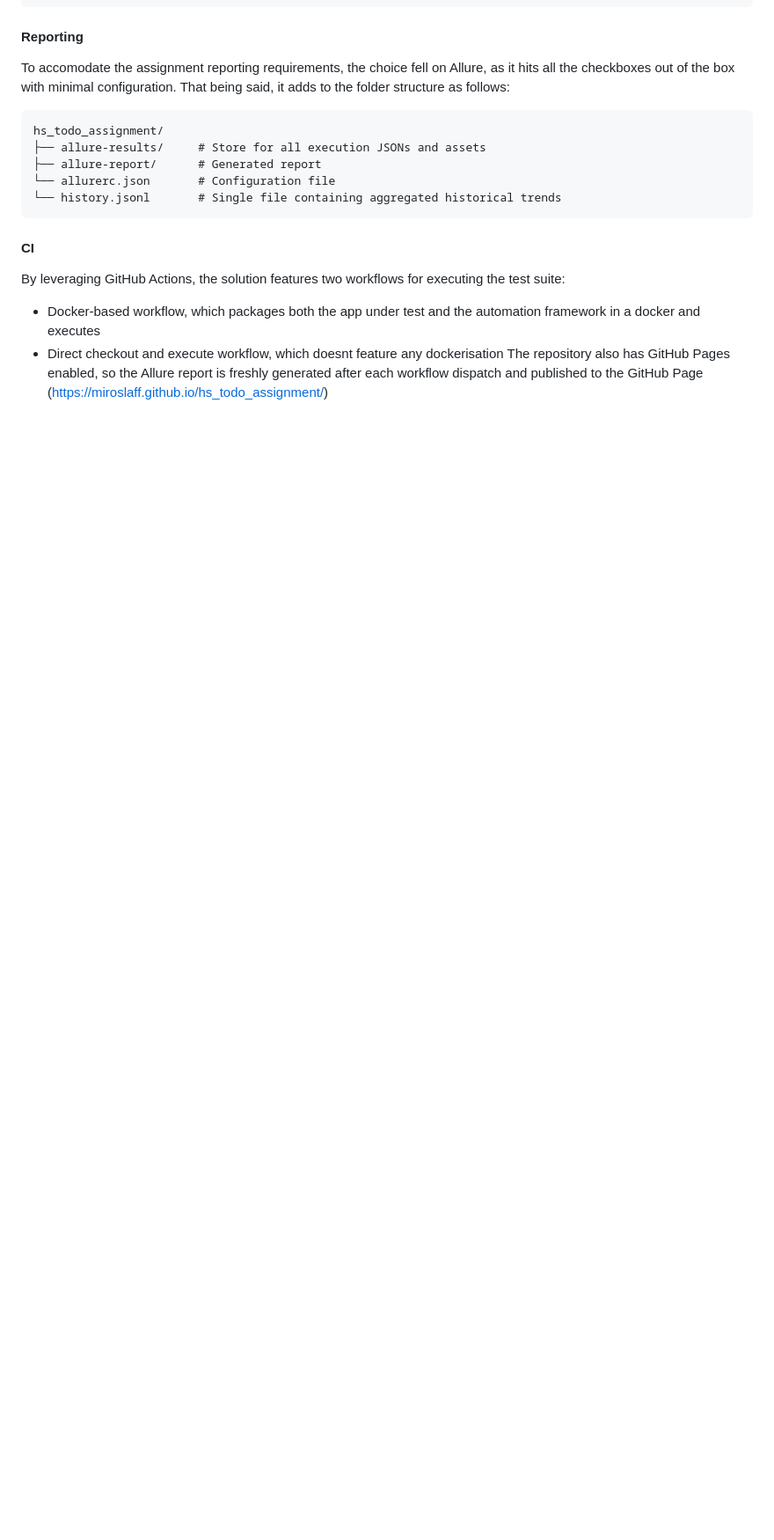
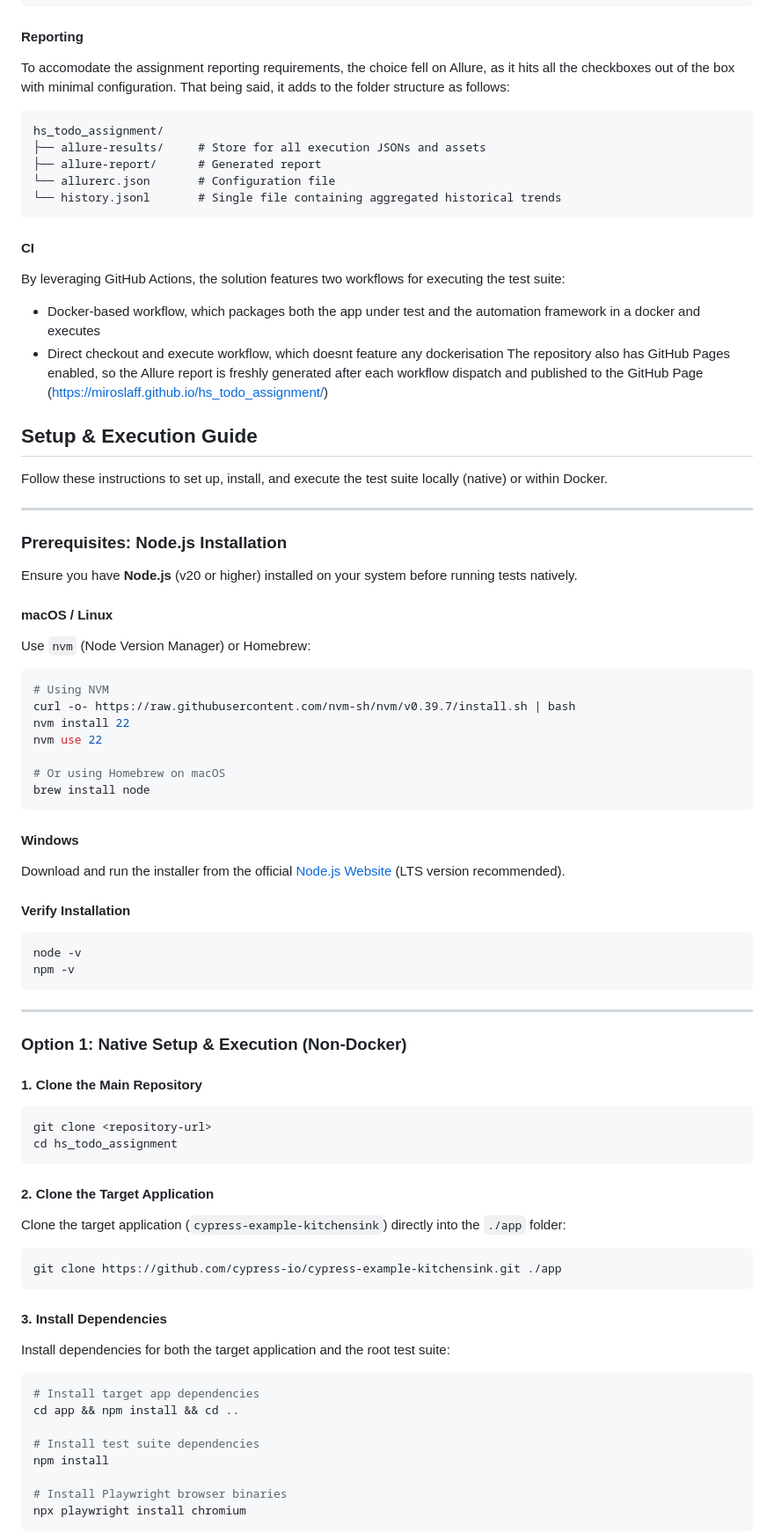
Before and after one commit to miroslaff/hs_todo_assignment, a Markdown page: README.md, the part around one of its changes. Shown at 88% size. Rendered like a GitHub page; blank space fills up the shorter version.

Commit message:
added setup guide

````diff
--- a/README.md
+++ b/README.md
@@ -53,3 +53,64 @@ By leveraging GitHub Actions, the solution features two workflows for executing
 - Docker-based workflow, which packages both the app under test and the automation framework in a docker and executes
 - Direct checkout and execute workflow, which doesnt feature any dockerisation
 The repository also has GitHub Pages enabled, so the Allure report is freshly generated after each workflow dispatch and published to the GitHub Page (https://miroslaff.github.io/hs_todo_assignment/)
+
+## Setup & Execution Guide
+
+Follow these instructions to set up, install, and execute the test suite locally (native) or within Docker.
+
+---
+
+### Prerequisites: Node.js Installation
+
+Ensure you have **Node.js** (v20 or higher) installed on your system before running tests natively.
+
+#### macOS / Linux
+Use `nvm` (Node Version Manager) or Homebrew:
+```bash
+# Using NVM
+curl -o- https://raw.githubusercontent.com/nvm-sh/nvm/v0.39.7/install.sh | bash
+nvm install 22
+nvm use 22
+
+# Or using Homebrew on macOS
+brew install node
+```
+
+#### Windows
+Download and run the installer from the official [Node.js Website](https://nodejs.org/) (LTS version recommended).
+
+#### Verify Installation
+```bash
+node -v
+npm -v
+```
+
+---
+
+### Option 1: Native Setup & Execution (Non-Docker)
+
+#### 1. Clone the Main Repository
+```bash
+git clone <repository-url>
+cd hs_todo_assignment
+```
+
+#### 2. Clone the Target Application
+Clone the target application (`cypress-example-kitchensink`) directly into the `./app` folder:
+```bash
+git clone https://github.com/cypress-io/cypress-example-kitchensink.git ./app
+```
+
+#### 3. Install Dependencies
+Install dependencies for both the target application and the root test suite:
+```bash
+# Install target app dependencies
+cd app && npm install && cd ..
+
+# Install test suite dependencies
+npm install
+
+# Install Playwright browser binaries
+npx playwright install chromium
+```
+
````
Also changed, not shown: other parts of README.md (+63 -0 lines).
